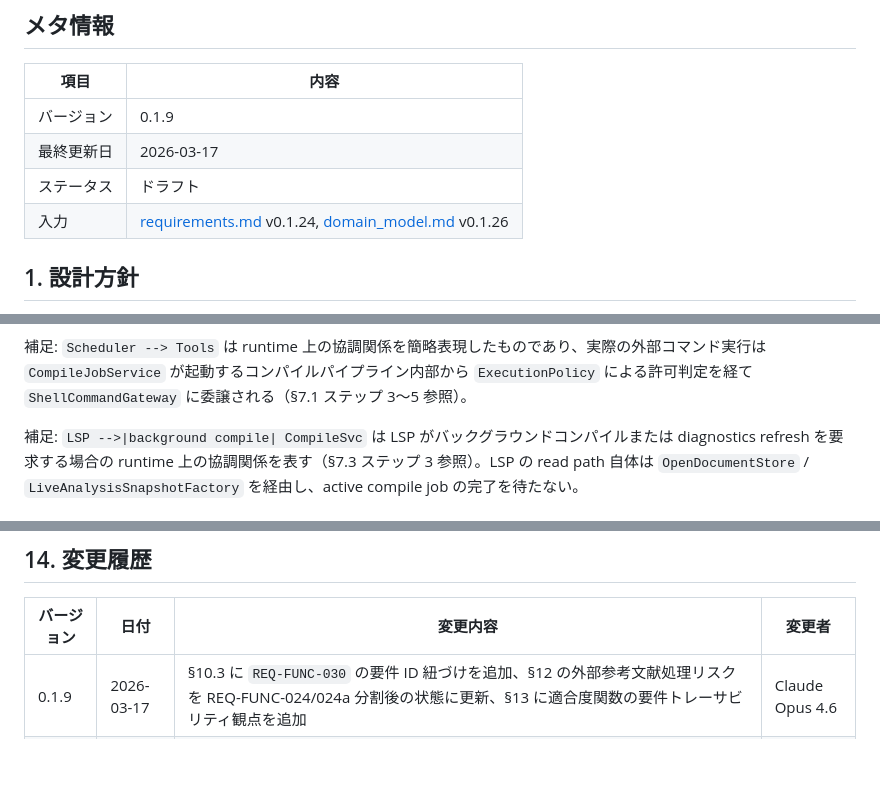
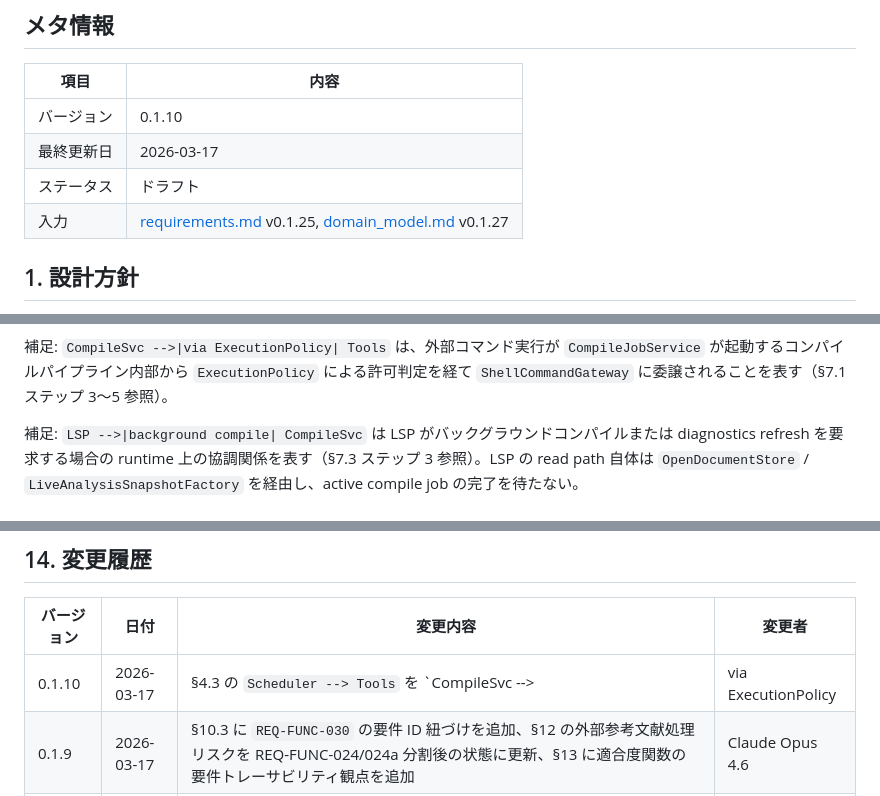
Before and after one commit to RK0429/ferritex, a Markdown page: docs/architecture.md, 3 parts joined by grey strips. GitHub-like rendering; blank space fills up the shorter version.

````diff
--- a/docs/architecture.md
+++ b/docs/architecture.md
@@ -4,10 +4,10 @@
 
 | 項目 | 内容 |
 | --- | --- |
-| バージョン | 0.1.9 |
+| バージョン | 0.1.10 |
 | 最終更新日 | 2026-03-17 |
 | ステータス | ドラフト |
-| 入力 | [requirements.md](requirements.md) v0.1.24, [domain_model.md](domain_model.md) v0.1.26 |
+| 入力 | [requirements.md](requirements.md) v0.1.25, [domain_model.md](domain_model.md) v0.1.27 |
 
 ## 1. 設計方針
 
@@ -227,6 +227,6 @@ graph LR
 ```
 
-補足: `Scheduler --> Tools` は runtime 上の協調関係を簡略表現したものであり、実際の外部コマンド実行は `CompileJobService` が起動するコンパイルパイプライン内部から `ExecutionPolicy` による許可判定を経て `ShellCommandGateway` に委譲される（§7.1 ステップ 3〜5 参照）。
+補足: `CompileSvc -->|via ExecutionPolicy| Tools` は、外部コマンド実行が `CompileJobService` が起動するコンパイルパイプライン内部から `ExecutionPolicy` による許可判定を経て `ShellCommandGateway` に委譲されることを表す（§7.1 ステップ 3〜5 参照）。
 
 補足: `LSP -->|background compile| CompileSvc` は LSP がバックグラウンドコンパイルまたは diagnostics refresh を要求する場合の runtime 上の協調関係を表す（§7.3 ステップ 3 参照）。LSP の read path 自体は `OpenDocumentStore` / `LiveAnalysisSnapshotFactory` を経由し、active compile job の完了を待たない。
 
@@ -515,6 +515,7 @@ Web サービスの Blue/Green は適用しない。Ferritex はローカルバ
 
 | バージョン | 日付 | 変更内容 | 変更者 |
 | --- | --- | --- | --- |
+| 0.1.10 | 2026-03-17 | §4.3 の `Scheduler --> Tools` を `CompileSvc -->|via ExecutionPolicy| Tools` に修正し補足文を更新 | Claude Opus 4.6 |
 | 0.1.9 | 2026-03-17 | §10.3 に `REQ-FUNC-030` の要件 ID 紐づけを追加、§12 の外部参考文献処理リスクを REQ-FUNC-024/024a 分割後の状態に更新、§13 に適合度関数の要件トレーサビリティ観点を追加 | Claude Opus 4.6 |
 | 0.1.8 | 2026-03-17 | Mermaid ラベル構文を `-->\|label\|` 形式に統一、§3.1 に REQ-FUNC-032 参照と stageOrder 箇条書き化、§5.1 に DocumentPartitionPlanner 構造情報取得元を追記、§7.2 step 5 に SessionErrorResponse への言及を追加 | Claude Opus 4.6 |
 | 0.1.7 | 2026-03-17 | LSP バックグラウンドコンパイル経路と cache 破損通知パスをコンポーネント図に追加、差分コンパイル正確性の適合度関数を追加、変更履歴セクションを追加 | Claude Opus 4.6 |
````
Also changed, not shown: other parts of docs/architecture.md (+1 -1 lines), docs/domain_model.md (+36 -7 lines), docs/requirements.md (+3 -1 lines).
